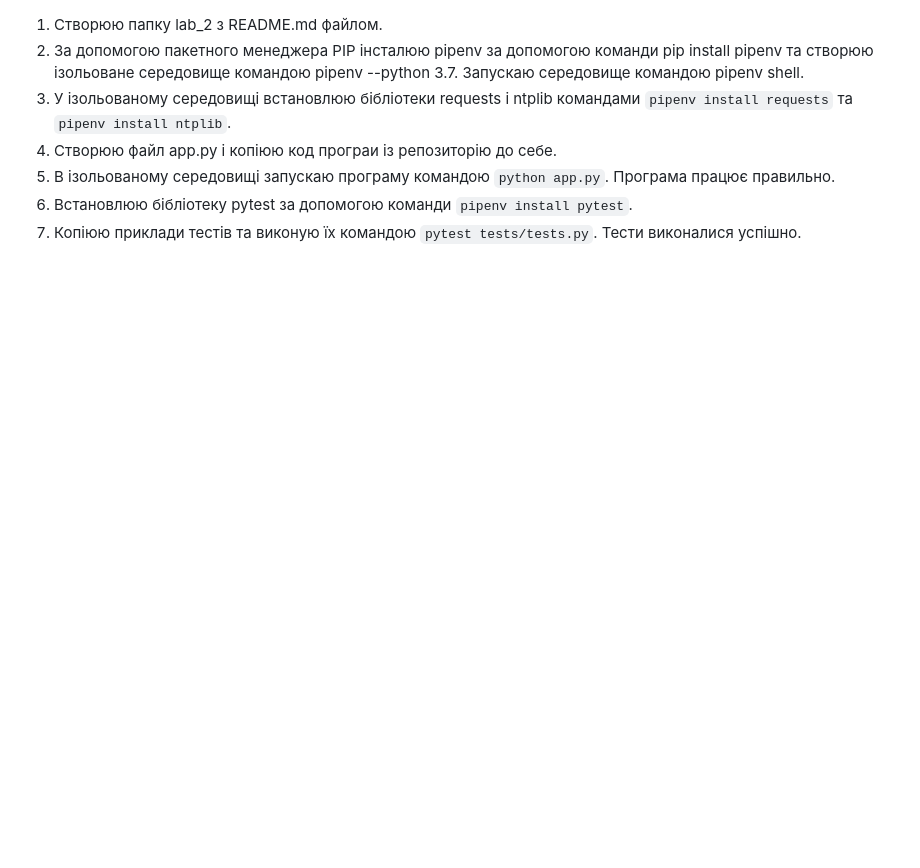
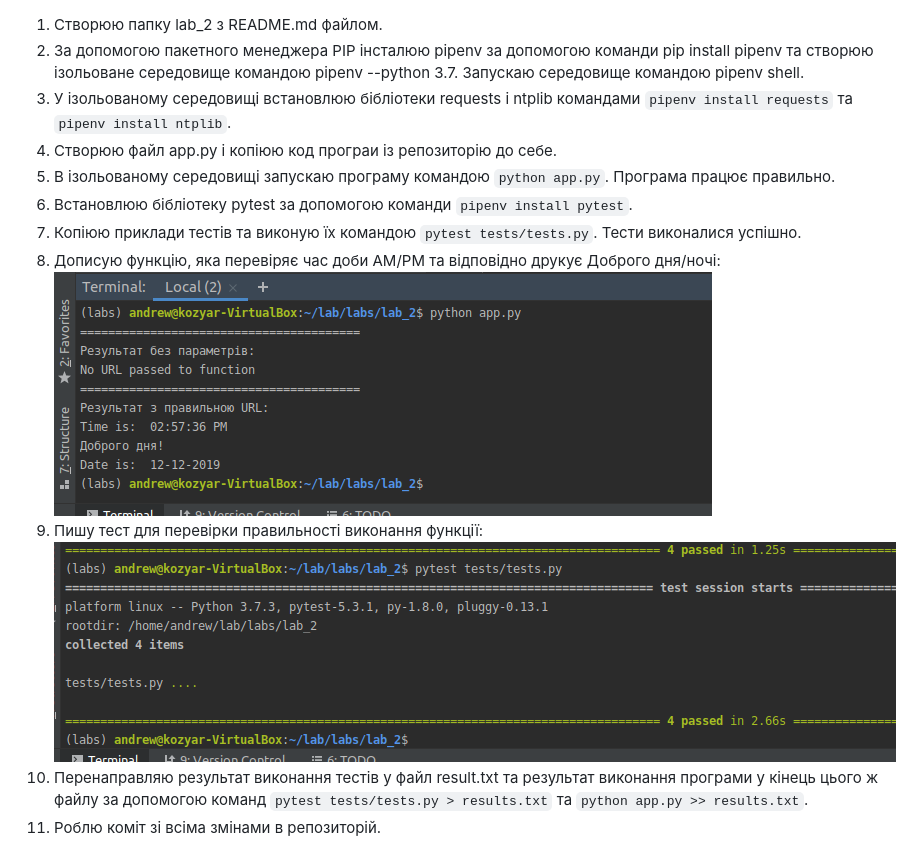
Before and after one commit to andrewkozyar/labs, a Markdown page: lab_2/README.md, the part around the change. Rendered like a GitHub page; pictures changed too: lab_2/img/111.png (added), lab_2/img/222.png (added); blank space fills up the shorter version.

Commit message:
lab2: results

```diff
--- a/lab_2/README.md
+++ b/lab_2/README.md
@@ -5,3 +5,9 @@
 5. В ізольованому середовищі запускаю програму командою `python app.py`. Програма працює правильно.
 6. Встановлюю бібліотеку pytest за допомогою команди `pipenv install pytest`.
 7. Копіюю приклади тестів та виконую їх командою `pytest tests/tests.py`. Тести виконалися успішно.
+8. Дописую функцію, яка перевіряє час доби AM/PM та відповідно друкує Доброго дня/ночі:
+![image](img/111.png)
+9. Пишу тест для перевірки правильності виконання функції:
+![image](img/222.png)
+10. Перенаправляю результат виконання тестів у файл result.txt та результат виконання програми у кінець цього ж файлу за допомогою команд `pytest tests/tests.py > results.txt` та `python app.py >> results.txt`.
+11. Роблю коміт зі всіма змінами в репозиторій.
```
Also changed, not shown: 3 other files.
